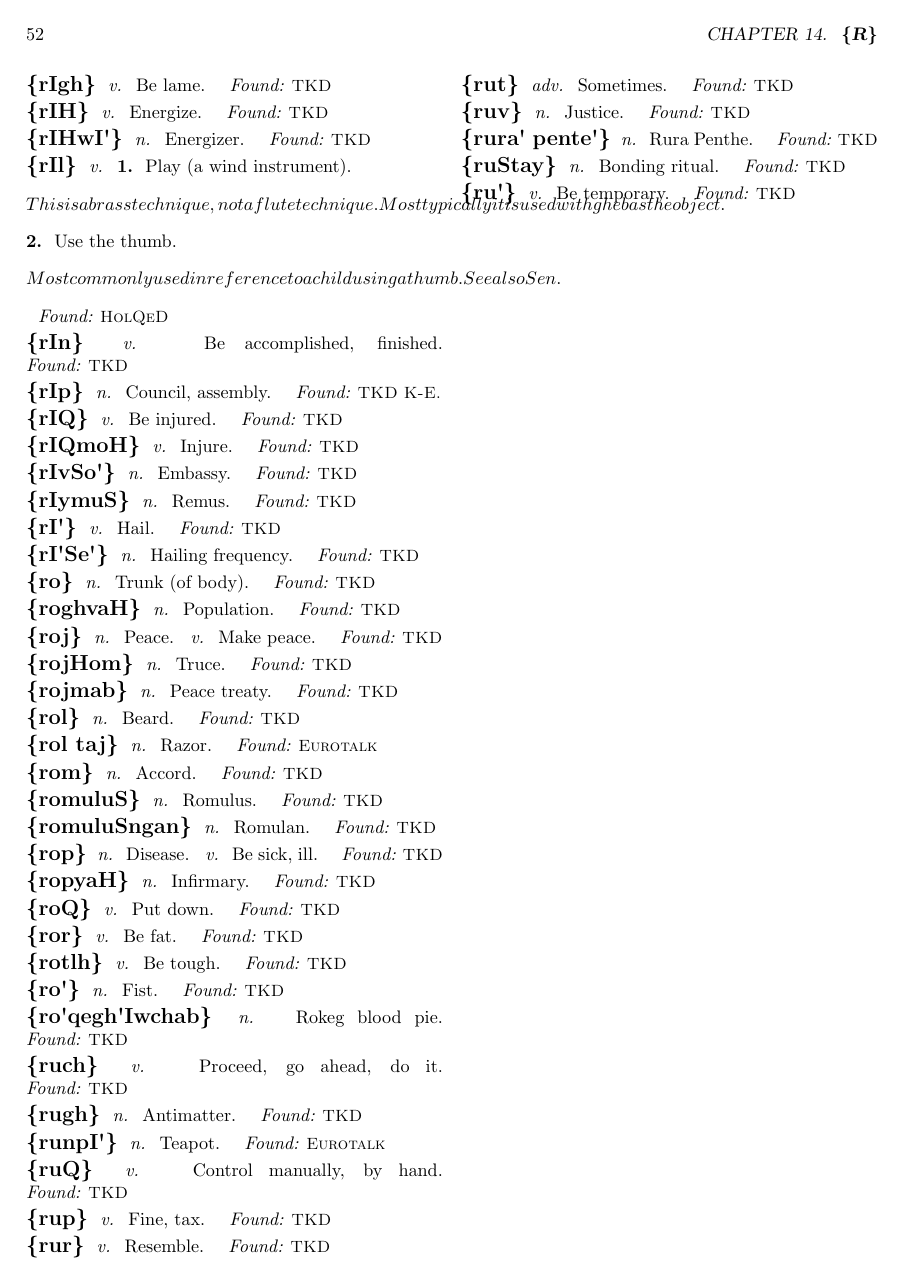
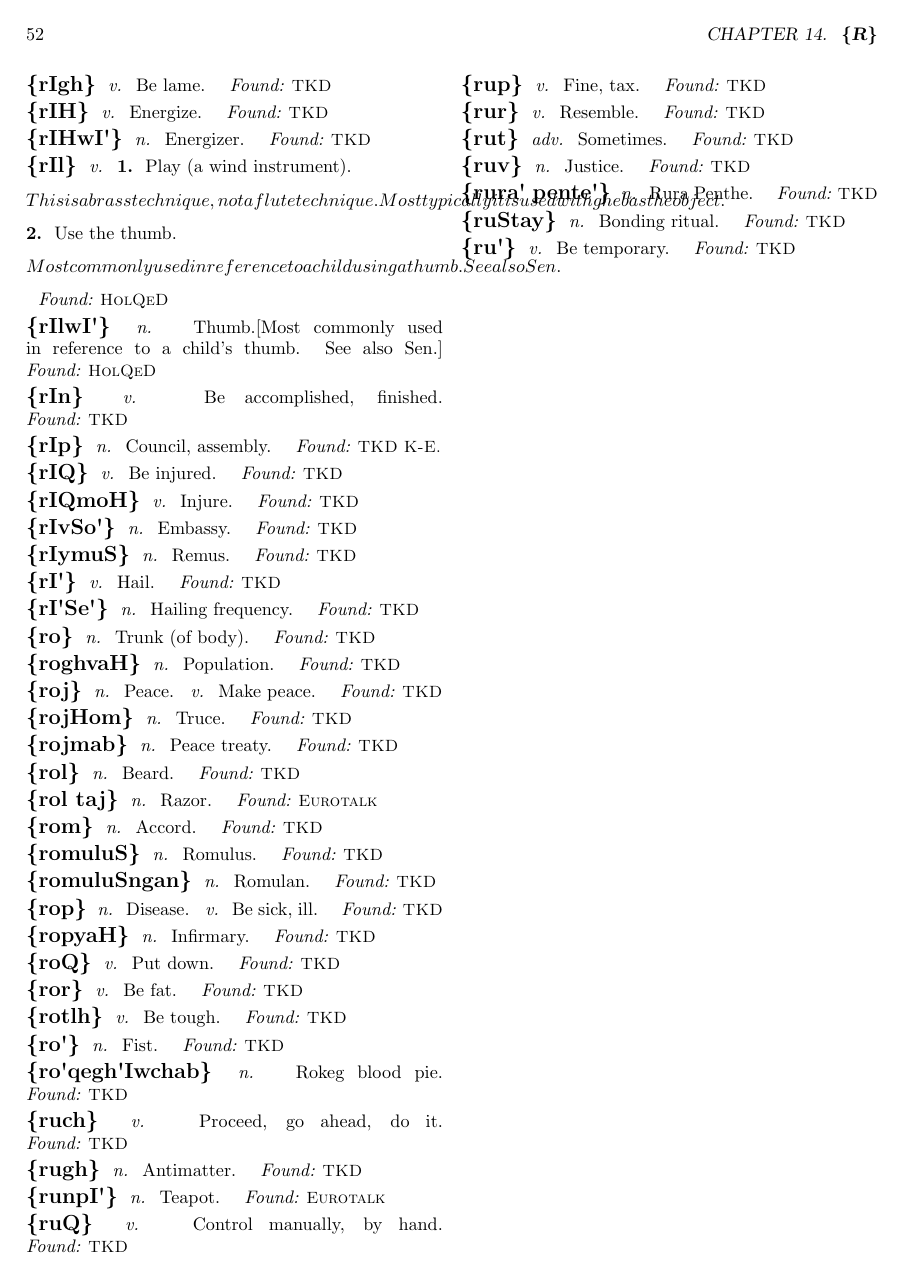
Before and after one commit to NoahTheDuke/SCKD, a LaTeX thesis (SCKD.tex, which reads tex/r.tex): page 52 of 67. Compiled offline with pdfLaTeX.

Commit message:
Added rIlwI'.

```diff
--- a/tex/r.tex
+++ b/tex/r.tex
@@ -191,6 +191,10 @@
 \tlhd{v}{Play (a wind instrument). \[This is a brass technique, not a flute technique. Most typically it is used with gheb as the object.\]}[Use the thumb. \[Most commonly used in reference to a child using a thumb. See also Sen.\]]
 \tlhf{HolQeD}
 
+\tlhw{rIlwI\'}
+\tlhd{n}{Thumb.[Most commonly used in reference to a child's thumb. See also Sen.]}
+\tlhf{HolQeD}
+
 \tlhw{rIn}
 \tlhd{v}{Be accomplished, finished.}
 \tlhf{TKD}
```
Also changed, not shown: tex/Unadded Words.txt (+0 -2 lines).
